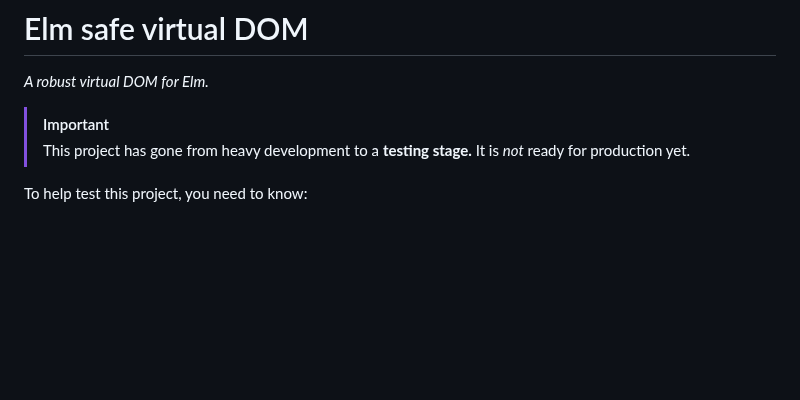
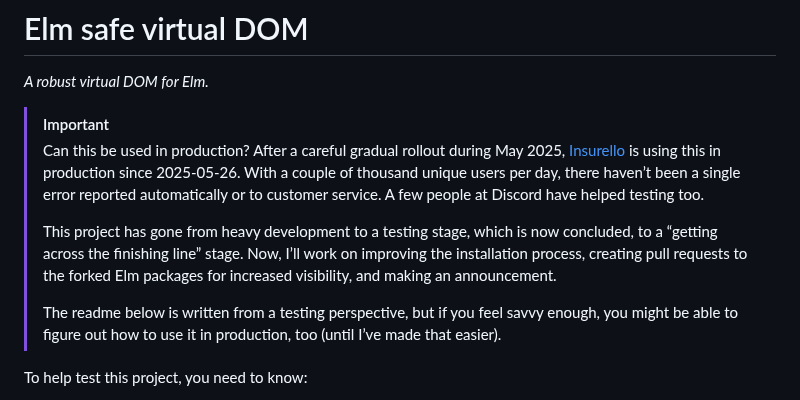
Before and after one commit to lydell/elm-safe-virtual-dom, a Markdown page: README.md, the part around the change. GitHub-like rendering; blank space fills up the shorter version.

Commit message:
Update readme – testing stage is concluded

```diff
--- a/README.md
+++ b/README.md
@@ -3,7 +3,11 @@
 _A robust virtual DOM for Elm._
 
 > [!IMPORTANT]
-> This project has gone from heavy development to a **testing stage.** It is _not_ ready for production yet.
+> Can this be used in production? After a careful gradual rollout during May 2025, [Insurello](https://careers.insurello.se/) is using this in production since 2025-05-26. With a couple of thousand unique users per day, there haven’t been a single error reported automatically or to customer service. A few people at Discord have helped testing too.
+>
+> This project has gone from heavy development to a testing stage, which is now concluded, to a “getting across the finishing line” stage. Now, I’ll work on improving the installation process, creating pull requests to the forked Elm packages for increased visibility, and making an announcement.
+>
+> The readme below is written from a testing perspective, but if you feel savvy enough, you might be able to figure out how to use it in production, too (until I’ve made that easier).
 
 To help test this project, you need to know:
 
```
